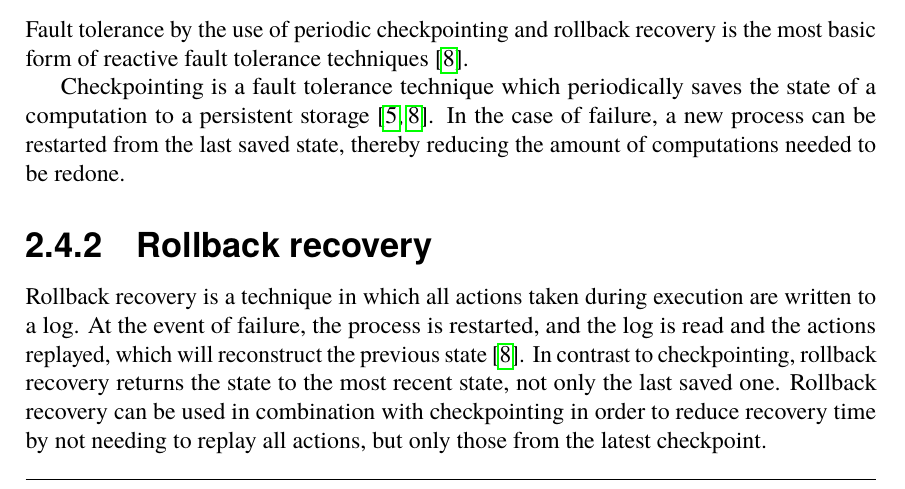
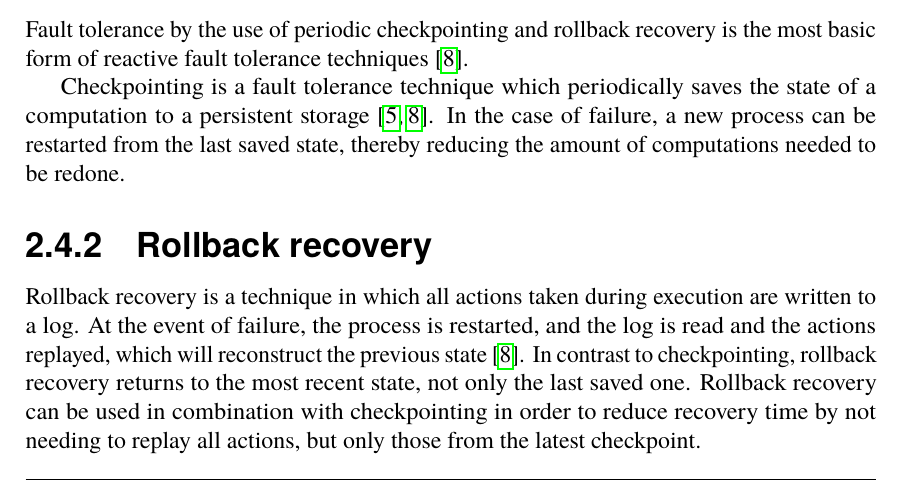
Before and after one commit to PStahl/master_thesis, a LaTeX thesis (report.tex): part of page 18 of 77, cut so that both start at the same text. Compiled offline with pdfLaTeX.

Commit message:
update rollback and add note calvin_storage

```diff
--- a/report.tex
+++ b/report.tex
@@ -348,7 +348,7 @@ Checkpointing is a fault tolerance technique which periodically saves the state
 %The basics, however, are checkpoint recovery and task replication. The former is a common method for ensuring the progress of a long-running application by taking a checkpoint, i.e. saving its state on permanent storage periodically. A checkpoint recovery is an insurance policy against failures. In the event of a failure, the application can be rolled back and restarted from its last checkpoint—thereby bounding the amount of lost work to be re-computed \cite{effTaskReplMobGrid}
 
 \subsection{Rollback recovery} \label{subsec:background_rollback}
-Rollback recovery is a technique in which all actions taken during execution are written to a log. At the event of failure, the process is restarted, and the log is read and the actions replayed, which will reconstruct the previous state~\cite{surveyFaultParallel}. In contrast to checkpointing, rollback recovery returns the state to the most recent state, not only the last saved one. Rollback recovery can be used in combination with checkpointing in order to reduce recovery time by not needing to replay all actions, but only those from the latest checkpoint.
+Rollback recovery is a technique in which all actions taken during execution are written to a log. At the event of failure, the process is restarted, and the log is read and the actions replayed, which will reconstruct the previous state~\cite{surveyFaultParallel}. In contrast to checkpointing, rollback recovery returns to the most recent state, not only the last saved one. Rollback recovery can be used in combination with checkpointing in order to reduce recovery time by not needing to replay all actions, but only those from the latest checkpoint.
 
 \subsection{Replication} \label{subsec:background_replication}
 Task replication is a commonly used fault tolerant technique, and is based on the assumption that the probability of a single resource failing is greater than the probability of multiple resources failing simultaneously~\cite{faultToleranceGrid}. Replication can be used both as a reactive and proactive fault tolerance technique.
```
Also changed, not shown: report.tex (1 more changed lines).
